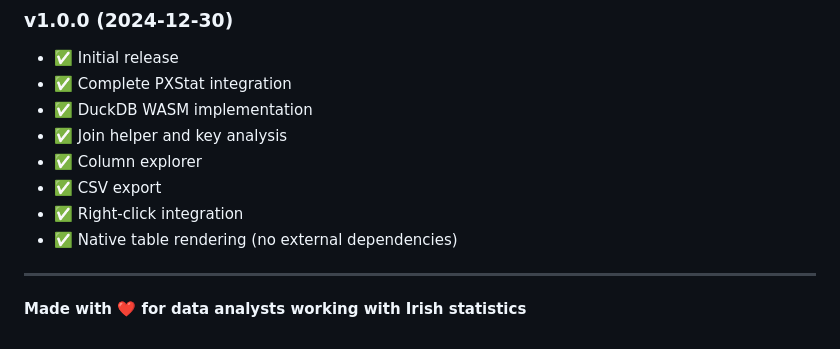
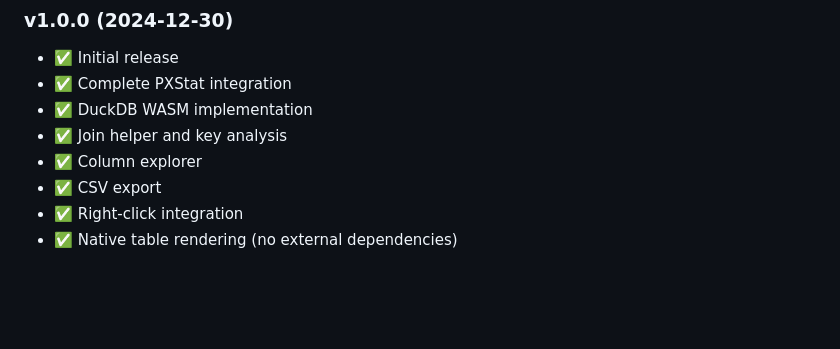
Before and after one commit to CathalByrneGit/Static_DuckDB, a Markdown page: README.md, the part around the change. Rendered like a GitHub page; blank space fills up the shorter version.

Commit message:
Remove love note from README
Removed the love note for data analysts from the README.

```diff
--- a/README.md
+++ b/README.md
@@ -268,7 +268,3 @@ MIT License - See LICENSE file for details
 - ✅ CSV export
 - ✅ Right-click integration
 - ✅ Native table rendering (no external dependencies)
-
----
-
-**Made with ❤️ for data analysts working with Irish statistics**
```
